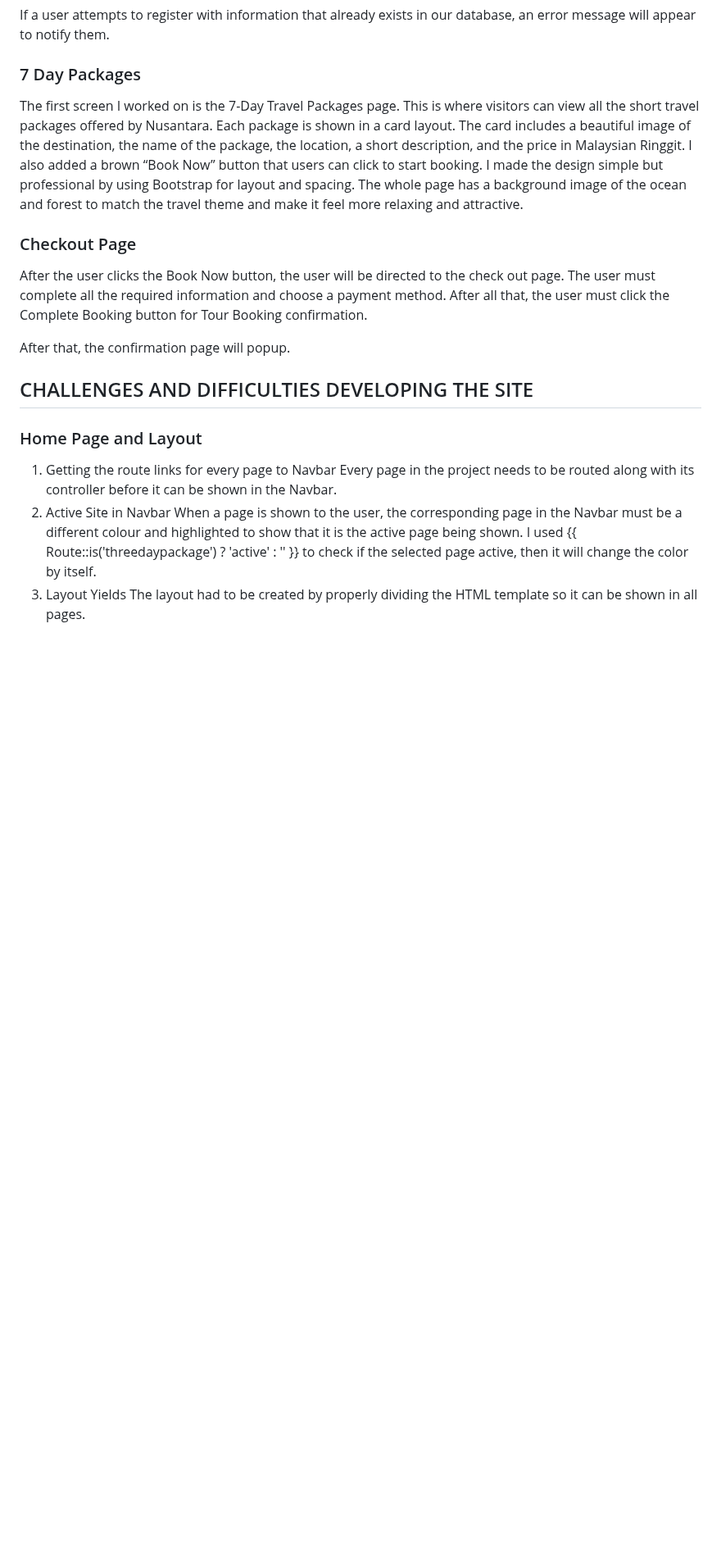
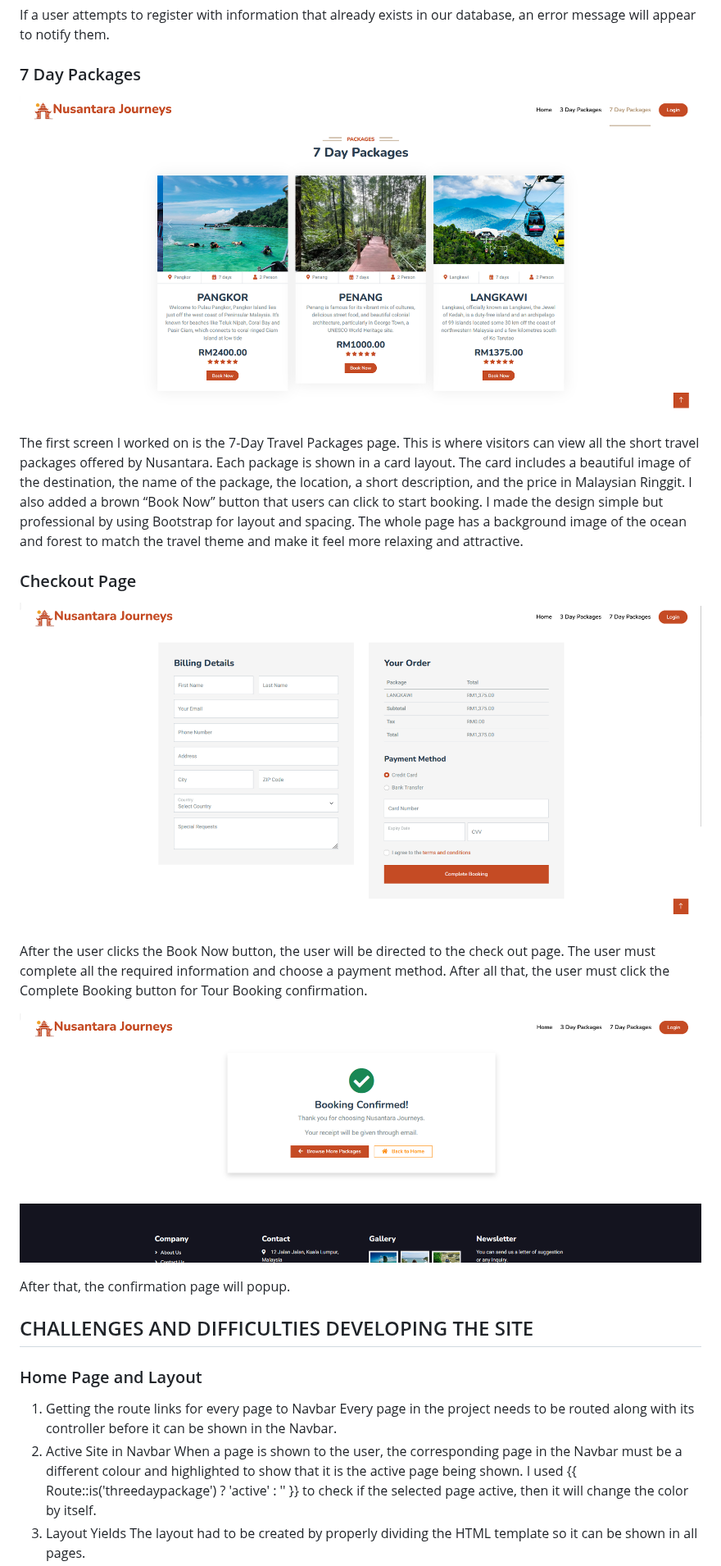
Before and after one commit to NikuAfreak/Nusantara-Journeys, a Markdown page: README.md, the part around one of its changes. Shown at 82% size. Rendered like a GitHub page; blank space fills up the shorter version.

```diff
--- a/README.md
+++ b/README.md
@@ -116,11 +124,17 @@ If a user attempts to register with information that already exists in our datab
 
 ### 7 Day Packages
 
+![package1](/assets/package1.png "7Day")
+
 The first screen I worked on is the 7-Day Travel Packages page. This is where visitors can view all the short travel packages offered by Nusantara. Each package is shown in a card layout. The card includes a beautiful image of the destination, the name of the package, the location, a short description, and the price in Malaysian Ringgit. I also added a brown “Book Now” button that users can click to start booking. I made the design simple but professional by using Bootstrap for layout and spacing. The whole page has a background image of the ocean and forest to match the travel theme and make it feel more relaxing and attractive.
 
 ### Checkout Page
 
+![book1](/assets/book1.png "book1")
+
 After the user clicks the Book Now button, the user will be directed to the check out page. The user must complete all the required information and choose a payment method. After all that, the user must click the Complete Booking button for Tour Booking confirmation.
+
+![book2](/assets/book2.png "book2")
 
 After that, the confirmation page will popup.
 
```
Also changed, not shown: other parts of README.md (+8 -0 lines).
